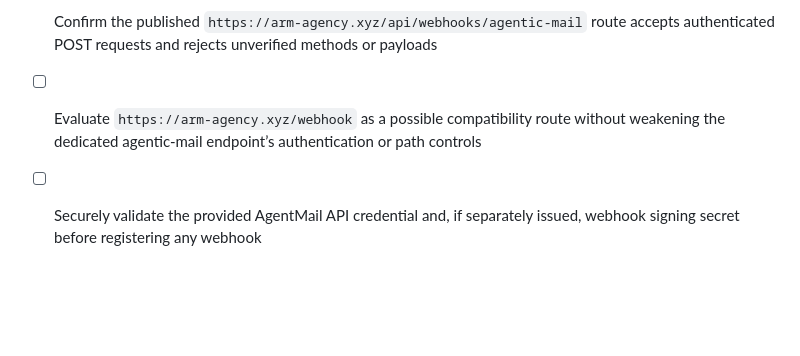
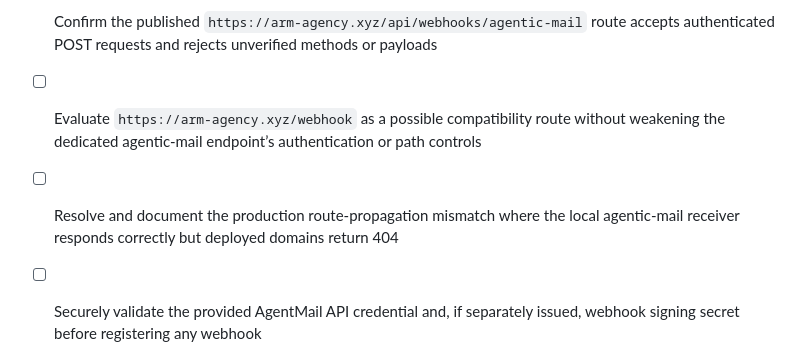
Before and after one commit to virtualmase/arm-agency-cashflow, a Markdown page: todo.md, the part around the change. GitHub-like rendering; blank space fills up the shorter version.

Commit message:
Checkpoint: Agentic-mail route-propagation validation update: records that the local server correctly returns 405 for GET and 503 for an unsigned POST to /api/webhooks/agentic-mail, while all deployed domains returned 404 shortly after checkpoint cf05a91d. This checkpoint republishes the same secure raw-body Svix receiver and migration with the mismatch recorded for controlled validation. No AgentMail inbox, webhook registration, automated reply, outreach, payment, account change, or publication is enabled. The AgentMail API credential remains rejected by the provider and requires correction before registration.

```diff
--- a/todo.md
+++ b/todo.md
@@ -156,4 +156,5 @@
 - [ ] Implement and test a dedicated signature-verified `/api/webhooks/agentic-mail` endpoint that cannot trigger unapproved outbound, payment, account, or publication actions
 - [ ] Confirm the published `https://arm-agency.xyz/api/webhooks/agentic-mail` route accepts authenticated POST requests and rejects unverified methods or payloads
 - [ ] Evaluate `https://arm-agency.xyz/webhook` as a possible compatibility route without weakening the dedicated agentic-mail endpoint’s authentication or path controls
+- [ ] Resolve and document the production route-propagation mismatch where the local agentic-mail receiver responds correctly but deployed domains return 404
 - [ ] Securely validate the provided AgentMail API credential and, if separately issued, webhook signing secret before registering any webhook
```
